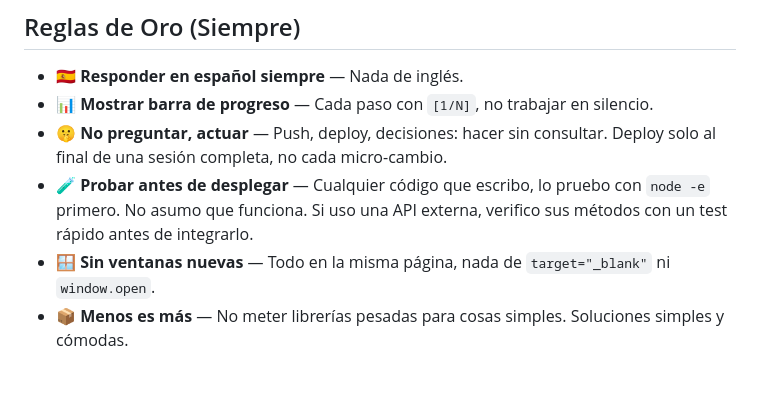
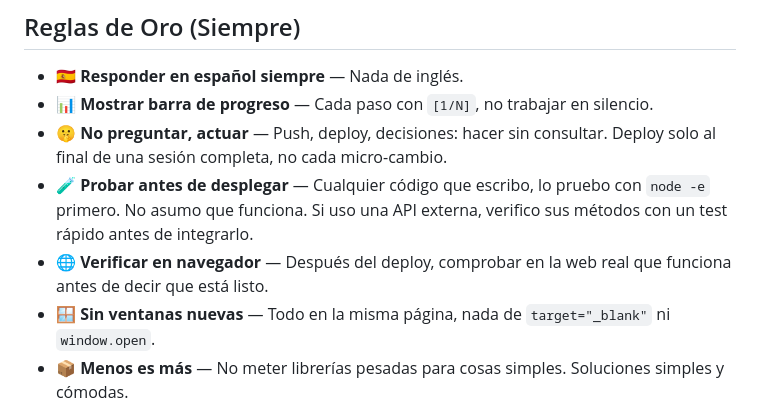
Before and after one commit to infomovilbro/movilbro-crm-deploy, a Markdown page: AGENTS.md, the part around the change. Drawn GitHub-style; blank space fills up the shorter version.

Commit message:
Regla oro: verificar en navegador tras deploy

```diff
--- a/AGENTS.md
+++ b/AGENTS.md
@@ -5,6 +5,7 @@
 - **📊 Mostrar barra de progreso** — Cada paso con `[1/N]`, no trabajar en silencio.
 - **🤫 No preguntar, actuar** — Push, deploy, decisiones: hacer sin consultar. Deploy solo al final de una sesión completa, no cada micro-cambio.
 - **🧪 Probar antes de desplegar** — Cualquier código que escribo, lo pruebo con `node -e` primero. No asumo que funciona. Si uso una API externa, verifico sus métodos con un test rápido antes de integrarlo.
+- **🌐 Verificar en navegador** — Después del deploy, comprobar en la web real que funciona antes de decir que está listo.
 - **🪟 Sin ventanas nuevas** — Todo en la misma página, nada de `target="_blank"` ni `window.open`.
 - **📦 Menos es más** — No meter librerías pesadas para cosas simples. Soluciones simples y cómodas.
 - **🔄 No releer** — Cuando un proceso termina, no se relee a menos que el admin lo pida.
```
